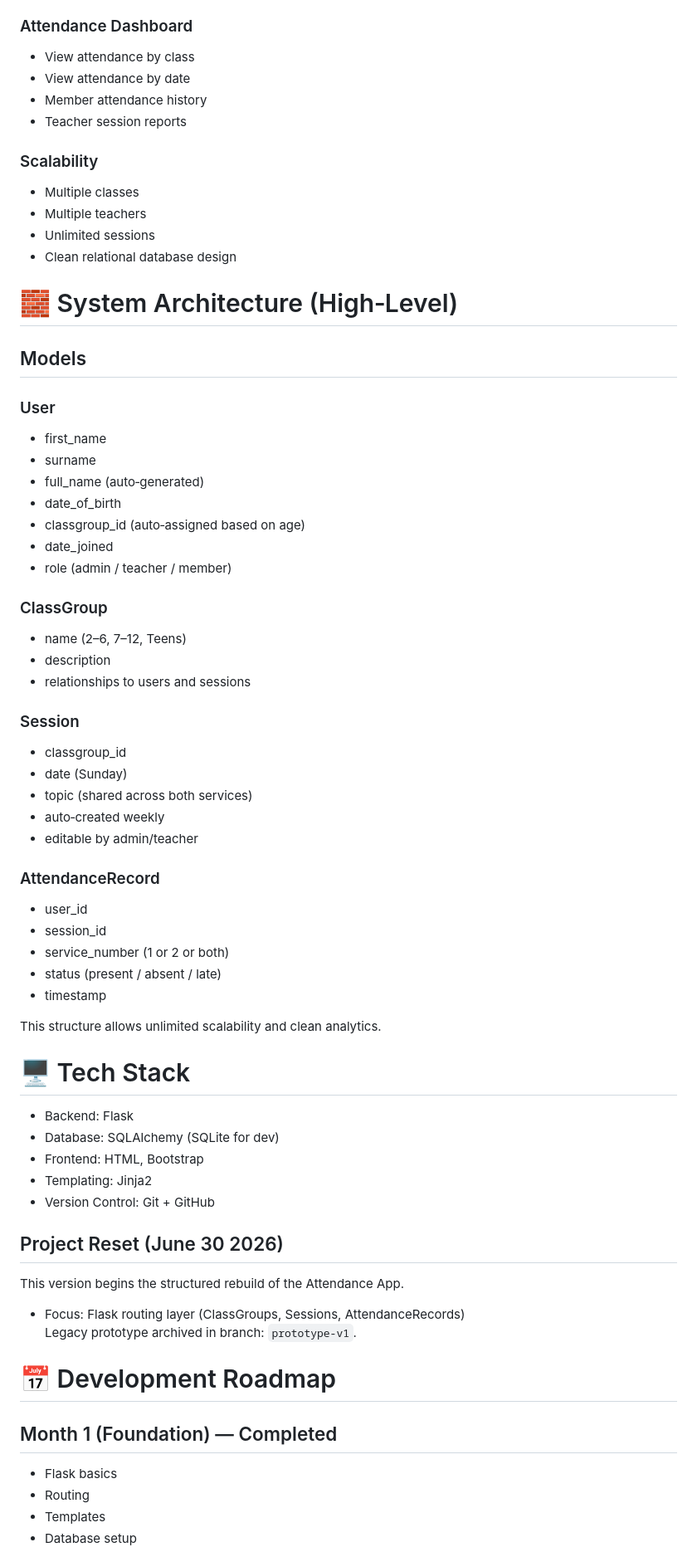
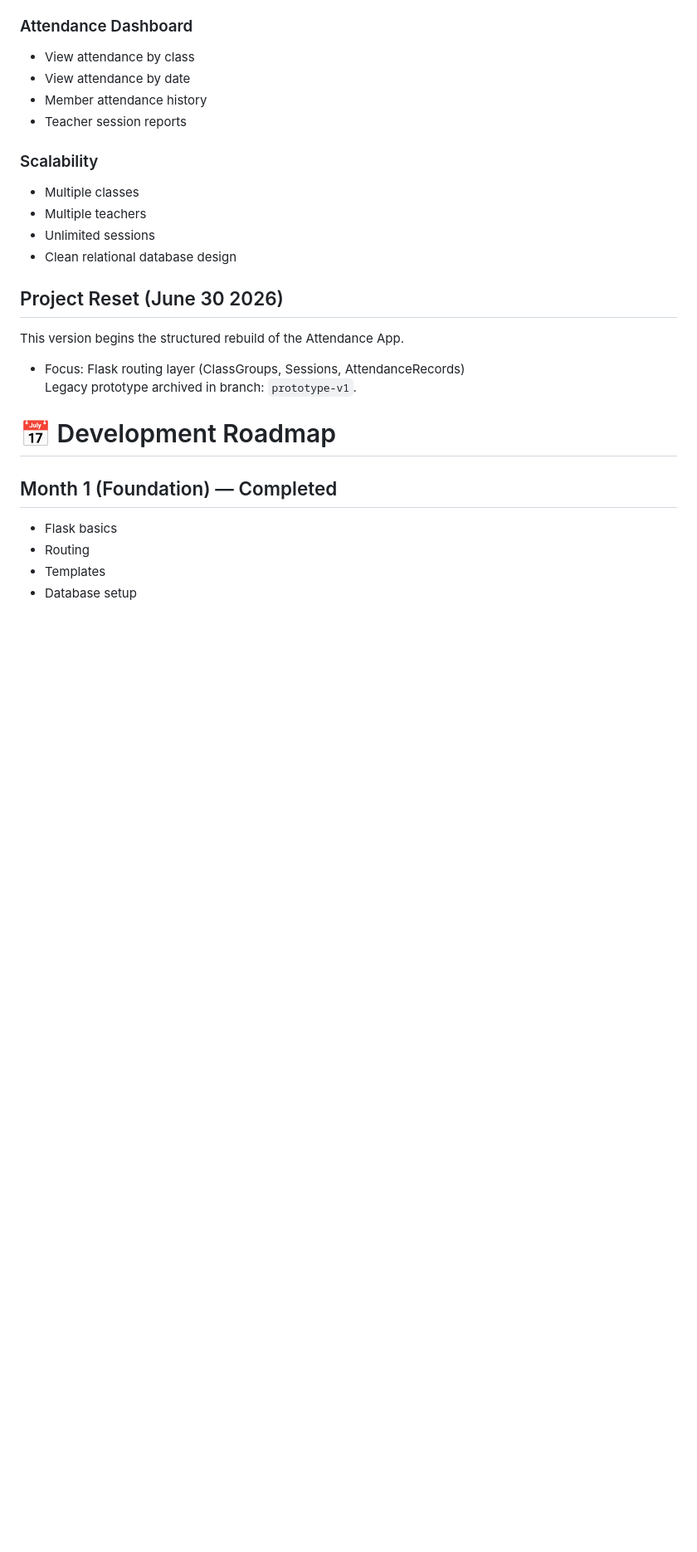
Before and after one commit to jadonuadiale-maker/attendance-app, a Markdown page: README.md, the part around one of its changes. Shown at 83% size. Rendered like a GitHub page; blank space fills up the shorter version.

```diff
--- a/README.md
+++ b/README.md
@@ -124,47 +295,6 @@ It is a direct technological evolution of the current system — not a replaceme
 - Unlimited sessions
 - Clean relational database design
 
-# 🧱 System Architecture (High‑Level)
-
-## Models
-
-### User
-- first_name
-- surname
-- full_name (auto‑generated)
-- date_of_birth
-- classgroup_id (auto‑assigned based on age)
-- date_joined
-- role (admin / teacher / member)
-
-### ClassGroup
-- name (2–6, 7–12, Teens)
-- description
-- relationships to users and sessions
-
-### Session
-- classgroup_id
-- date (Sunday)
-- topic (shared across both services)
-- auto‑created weekly
-- editable by admin/teacher
-
-### AttendanceRecord
-- user_id
-- session_id
-- service_number (1 or 2 or both)
-- status (present / absent / late)
-- timestamp
-
-This structure allows unlimited scalability and clean analytics.
-
-# 🖥️ Tech Stack
-- Backend: Flask
-- Database: SQLAlchemy (SQLite for dev)
-- Frontend: HTML, Bootstrap
-- Templating: Jinja2
-- Version Control: Git + GitHub
-
 ## Project Reset (June 30 2026)
 This version begins the structured rebuild of the Attendance App.
 - Focus: Flask routing layer (ClassGroups, Sessions, AttendanceRecords)
```
Also changed, not shown: other parts of README.md (+179 -8 lines).
